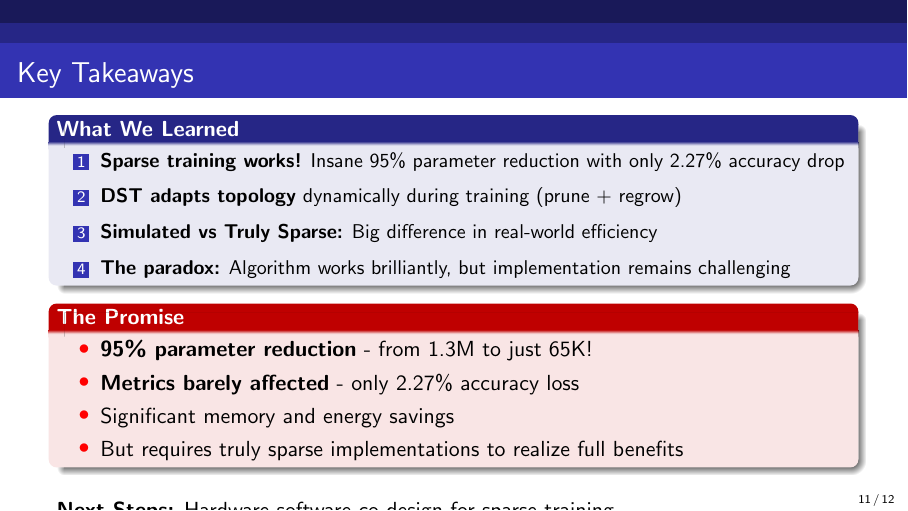
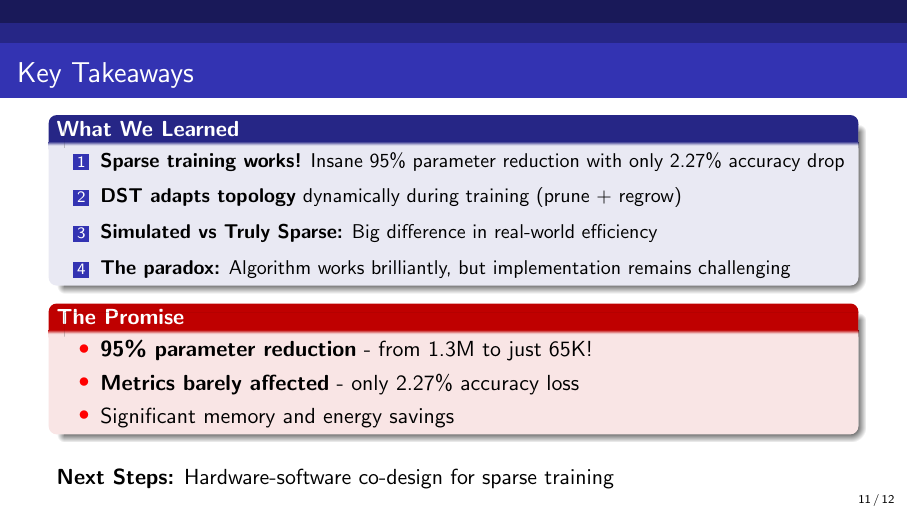
Before and after one commit to JafarBadour/aaai-lab-decade-of-sparsity-supervised-learning, LaTeX slides (presentation.tex): page 11 of 12. Compiled offline with pdfLaTeX.

Commit message:
fix presentation

```diff
--- a/presentation.tex
+++ b/presentation.tex
@@ -309,7 +309,6 @@ Truly Sparse CSR (GPU) & 1.04 \\
     \item \textbf{95\% parameter reduction} - from 1.3M to just 65K!
     \item \textbf{Metrics barely affected} - only 2.27\% accuracy loss
     \item Significant memory and energy savings
-    \item But requires truly sparse implementations to realize full benefits
 \end{itemize}
 \end{alertblock}
 
```
Also changed, not shown: presentation.pdf.
